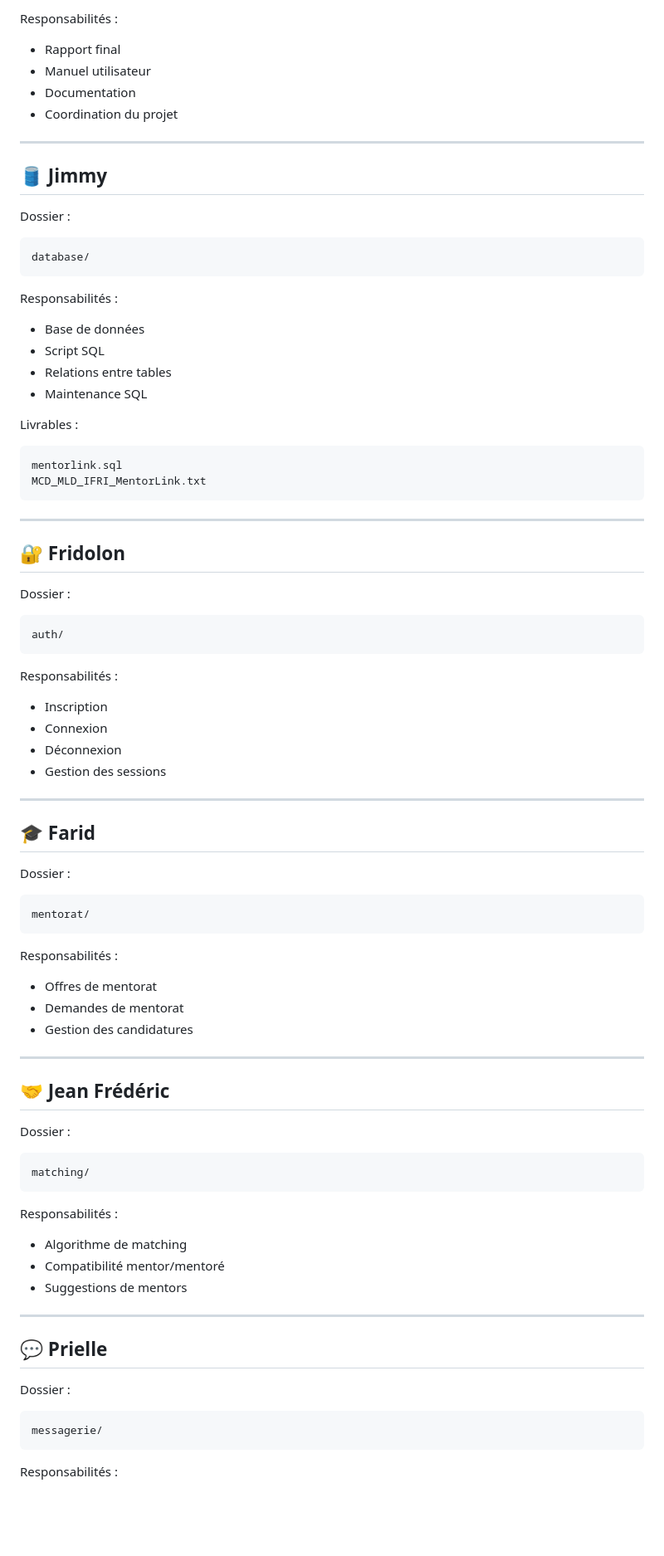
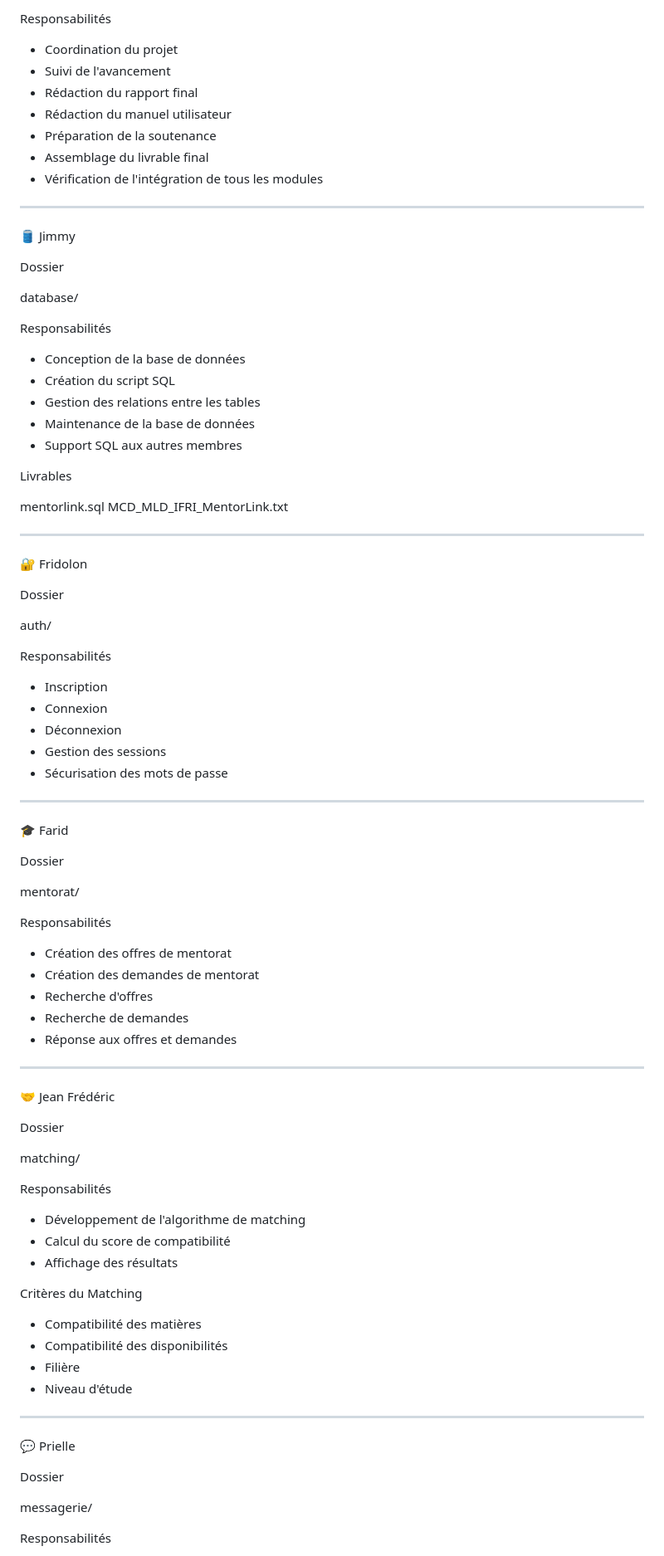
Before and after one commit to jolititorkiti229/PIL1_2526_01, a Markdown page: README.md, the part around one of its changes. Shown at 83% size. Rendered like a GitHub page; blank space fills up the shorter version.

Commit message:
Revise README for improved clarity and structure
Updated README.md to enhance project presentation and organization.

````diff
--- a/README.md
+++ b/README.md
@@ -95,93 +100,95 @@ documentation/
 
-Responsabilités :
+Responsabilités
 
-- Rapport final
-- Manuel utilisateur
-- Documentation
 - Coordination du projet
+- Suivi de l'avancement
+- Rédaction du rapport final
+- Rédaction du manuel utilisateur
+- Préparation de la soutenance
+- Assemblage du livrable final
+- Vérification de l'intégration de tous les modules
 
 ---
 
-## 🛢️ Jimmy
+🛢️ Jimmy
 
-Dossier :
+Dossier
 
-```text
 database/
-```
 
-Responsabilités :
+Responsabilités
 
-- Base de données
-- Script SQL
-- Relations entre tables
-- Maintenance SQL
+- Conception de la base de données
+- Création du script SQL
+- Gestion des relations entre les tables
+- Maintenance de la base de données
+- Support SQL aux autres membres
 
-Livrables :
+Livrables
 
-```text
 mentorlink.sql
 MCD_MLD_IFRI_MentorLink.txt
-```
 
 ---
 
-## 🔐 Fridolon
+🔐 Fridolon
 
-Dossier :
+Dossier
 
-```text
 auth/
-```
 
-Responsabilités :
+Responsabilités
 
 - Inscription
 - Connexion
 - Déconnexion
 - Gestion des sessions
+- Sécurisation des mots de passe
 
 ---
 
-## 🎓 Farid
+🎓 Farid
 
-Dossier :
+Dossier
 
-```text
 mentorat/
-```
 
-Responsabilités :
+Responsabilités
 
-- Offres de mentorat
-- Demandes de mentorat
-- Gestion des candidatures
+- Création des offres de mentorat
+- Création des demandes de mentorat
+- Recherche d'offres
+- Recherche de demandes
+- Réponse aux offres et demandes
 
 ---
 
-## 🤝 Jean Frédéric
+🤝 Jean Frédéric
 
-Dossier :
+Dossier
 
-```text
 matching/
-```
 
-Responsabilités :
+Responsabilités
 
-- Algorithme de matching
-- Compatibilité mentor/mentoré
-- Suggestions de mentors
+- Développement de l'algorithme de matching
+- Calcul du score de compatibilité
+- Affichage des résultats
+
+Critères du Matching
+
+- Compatibilité des matières
+- Compatibilité des disponibilités
+- Filière
+- Niveau d'étude
 
 ---
 
-## 💬 Prielle
+💬 Prielle
 
-Dossier :
+Dossier
 
-```text
 messagerie/
-```
 
-Responsabilités :
+Responsabilités
 
````
Also changed, not shown: other parts of README.md (+129 -108 lines).
